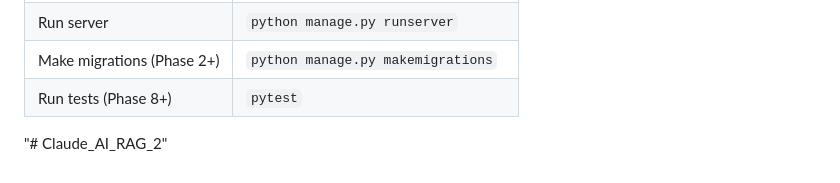
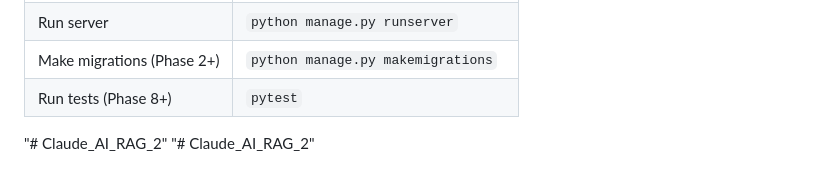
Before and after one commit to vasurakesh/Claude_AI_RAG_2, a Markdown page: README.md, the part around the change. Rendered like a GitHub page.

```diff
--- a/README.md
+++ b/README.md
@@ -196,3 +196,4 @@ embeddings/conversations, and migrations) can build directly on this skeleton.
 | Make migrations (Phase 2+) | `python manage.py makemigrations` |
 | Run tests (Phase 8+) | `pytest` |
 "# Claude_AI_RAG_2"
+"# Claude_AI_RAG_2"
```
